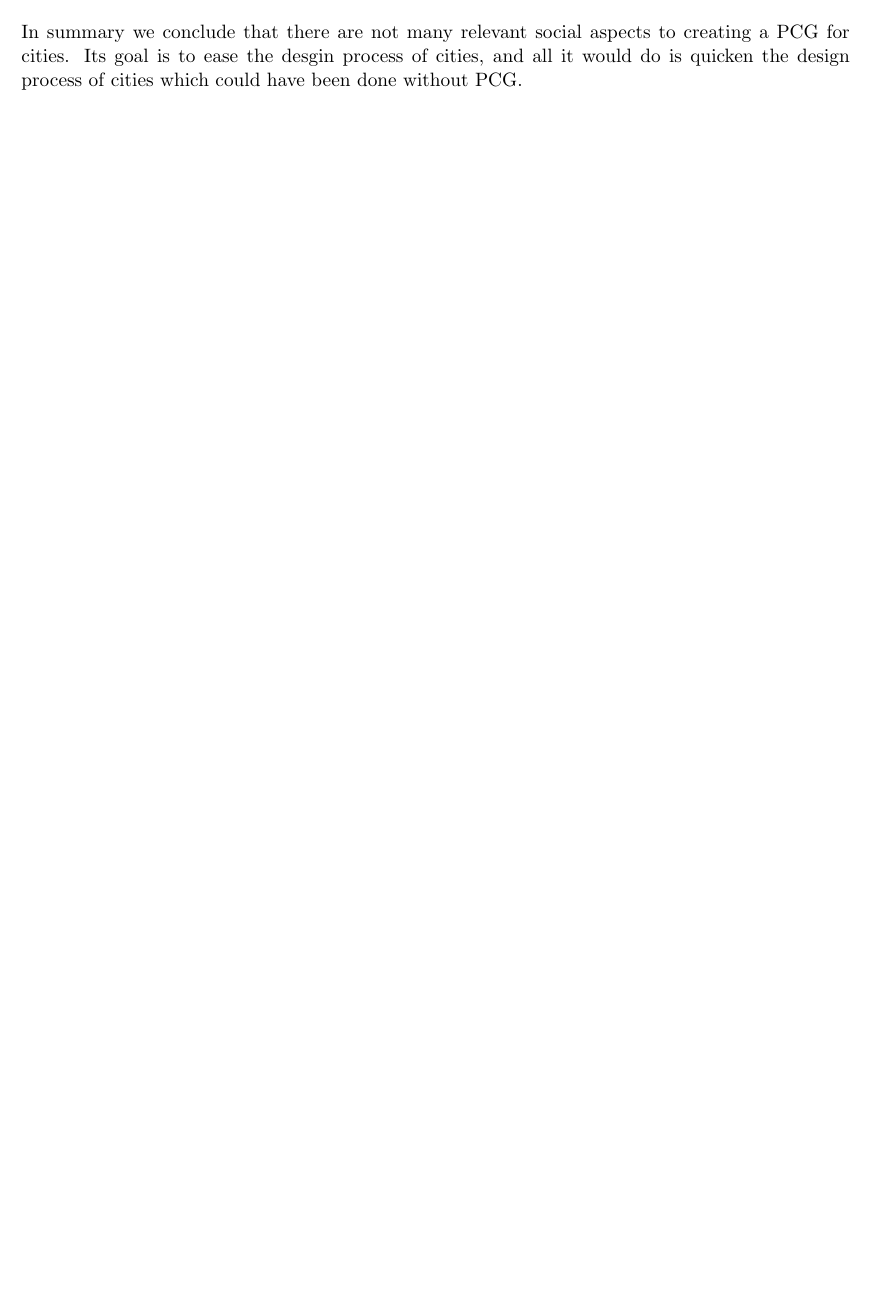
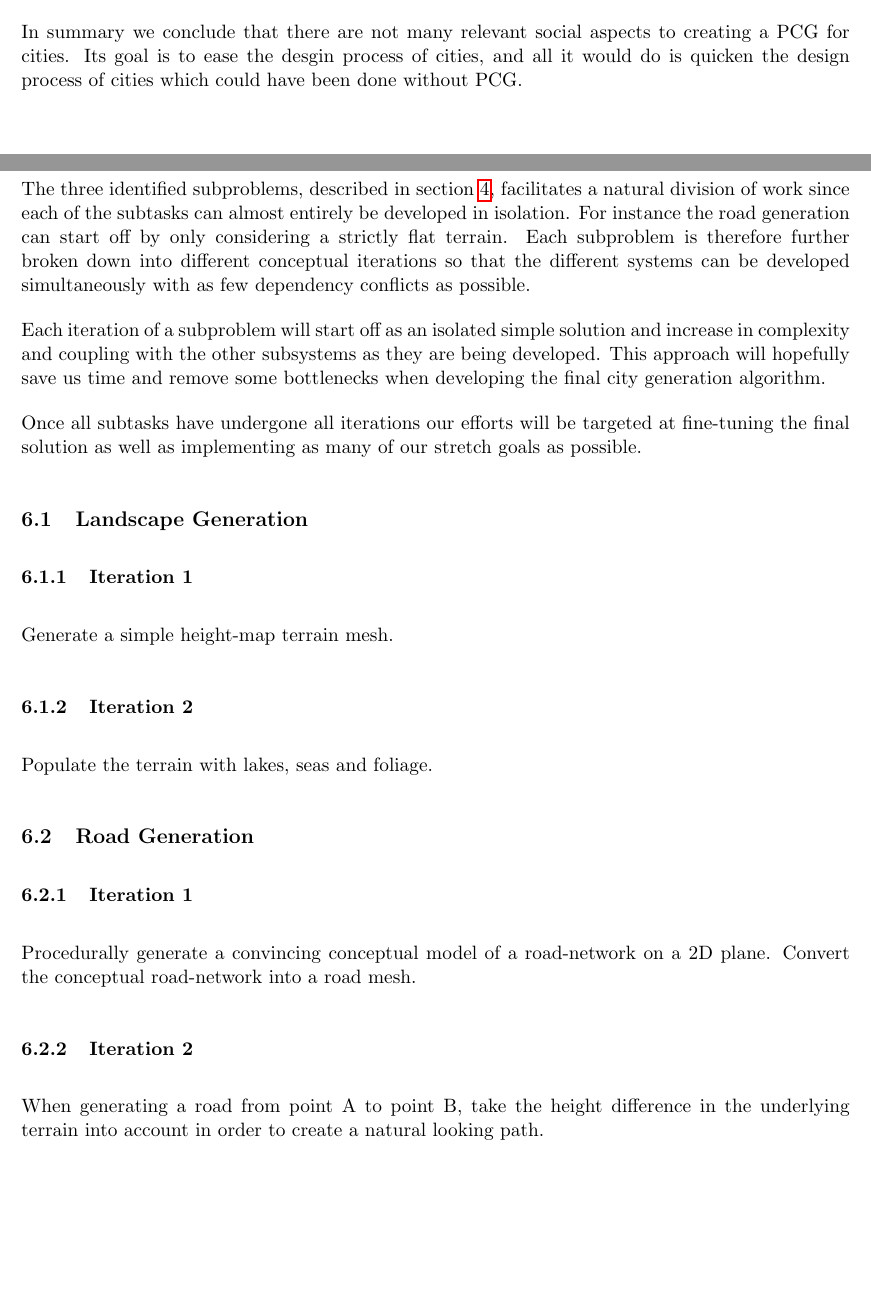
Before and after one commit to DATX02-20-02/Report, a LaTeX document (main.tex, which reads tex/timeplan.tex): part of page 13 of 14 before the commit and two parts of pages 14 and 15 of 17 after it, the two joined at a grey line, cut so that both start at the same text, the shorter picture padded with empty space. Compiled offline with pdfLaTeX.

Commit message:
Rough draft of time plan structure and content

```diff
--- /dev/null
+++ b/tex/timeplan.tex
@@ -0,0 +1,27 @@
+\section{Time plan}
+% TODO:
+% - Decide on suitable iterations
+
+The three identified subproblems, described in section~\ref{sec:methods}, facilitates a natural division of work since each of the subtasks can almost entirely be developed in isolation.
+For instance the road generation can start off by only considering a strictly flat terrain.
+Each subproblem is therefore further broken down into different conceptual iterations so that the different systems can be developed simultaneously with as few dependency conflicts as possible.
+
+Each iteration of a subproblem will start off as an isolated simple solution and increase in complexity and coupling with the other subsystems as they are being developed.
+This approach will hopefully save us time and remove some bottlenecks when developing the final city generation algorithm.
+
+Once all subtasks have undergone all iterations our efforts will be targeted at fine-tuning the final solution as well as implementing as many of our stretch goals as possible.
+
+\subsection{Landscape Generation}
+\subsubsection{Iteration 1}
+Generate a simple height-map terrain mesh.
+
+\subsubsection{Iteration 2}
+Populate the terrain with lakes, seas and foliage.
+
+\subsection{Road Generation}
+\subsubsection{Iteration 1}
+Procedurally generate a convincing conceptual model of a road-network on a 2D plane.
+Convert the conceptual road-network into a road mesh.
+
+\subsubsection{Iteration 2}
+When generating a road from point A to point B, take the height difference in the underlying terrain into account in order to create a natural looking path.
```
Also changed, not shown: main.tex (+4 -0 lines), tex/methods.tex (+1 -0 lines), tex/timeplan.tex (17 more changed lines).
